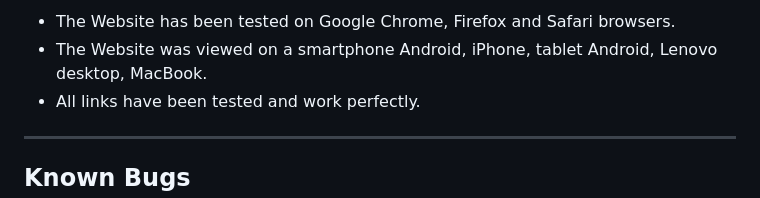
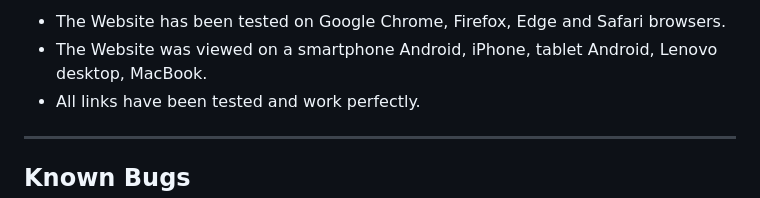
Before and after one commit to yannickferenczi/fancy-farmers, a Markdown page: README.md, the part around the change printed below. Drawn GitHub-style.

```diff
--- a/README.md
+++ b/README.md
@@ -373,5 +373,5 @@ I also had some issue while using the section element. It did not generate error
 <ul>
-    <li>The Website has been tested on Google Chrome, Firefox and Safari browsers.</li>
+    <li>The Website has been tested on Google Chrome, Firefox, Edge and Safari browsers.</li>
     <li>The Website was viewed on a smartphone Android, iPhone, tablet Android, Lenovo desktop, MacBook.</li>
     <li>All links have been tested and work perfectly.</li>
 </ul>
```
Also changed, not shown: other parts of README.md (+17 -17 lines).
